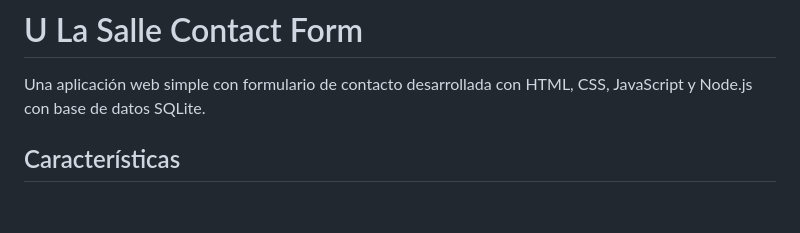
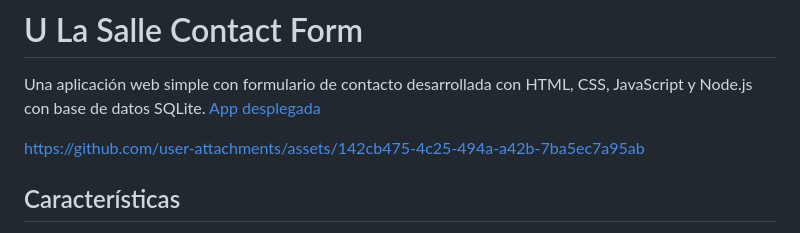
Before and after one commit to contracamilo/ingsof-workshop-prc, a Markdown page: README.md, the part around the change. Rendered like a GitHub page; blank space fills up the shorter version.

Commit message:
Update README with deployment link and image (#7)
Added deployment link and image to README.

```diff
--- a/README.md
+++ b/README.md
@@ -1,6 +1,11 @@
 # U La Salle Contact Form
 
 Una aplicación web simple con formulario de contacto desarrollada con HTML, CSS, JavaScript y Node.js con base de datos SQLite.
+[App desplegada](https://u-la-salle-contact.onrender.com/)
+
+https://github.com/user-attachments/assets/142cb475-4c25-494a-a42b-7ba5ec7a95ab
+
+
 
 ## Características
 
```
